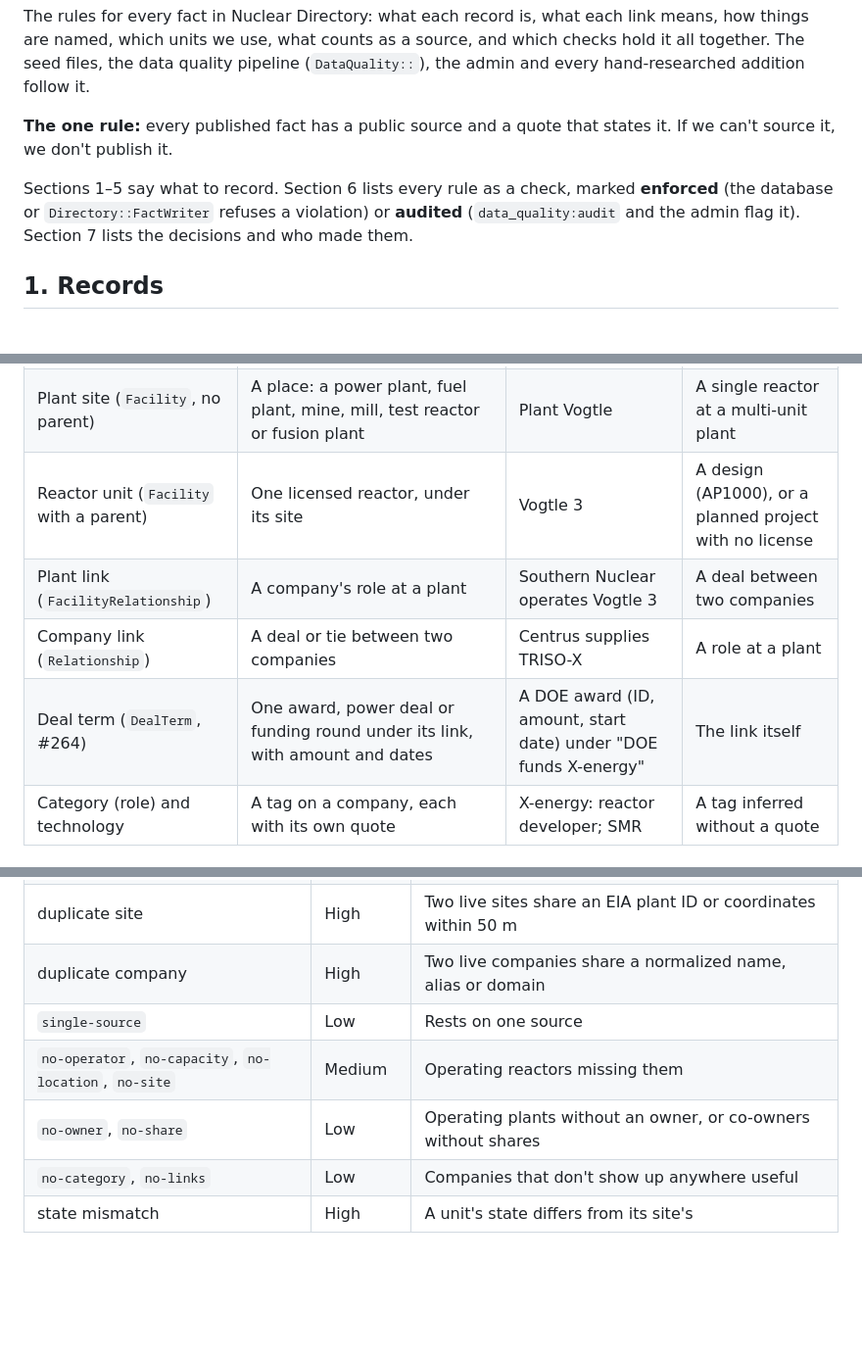
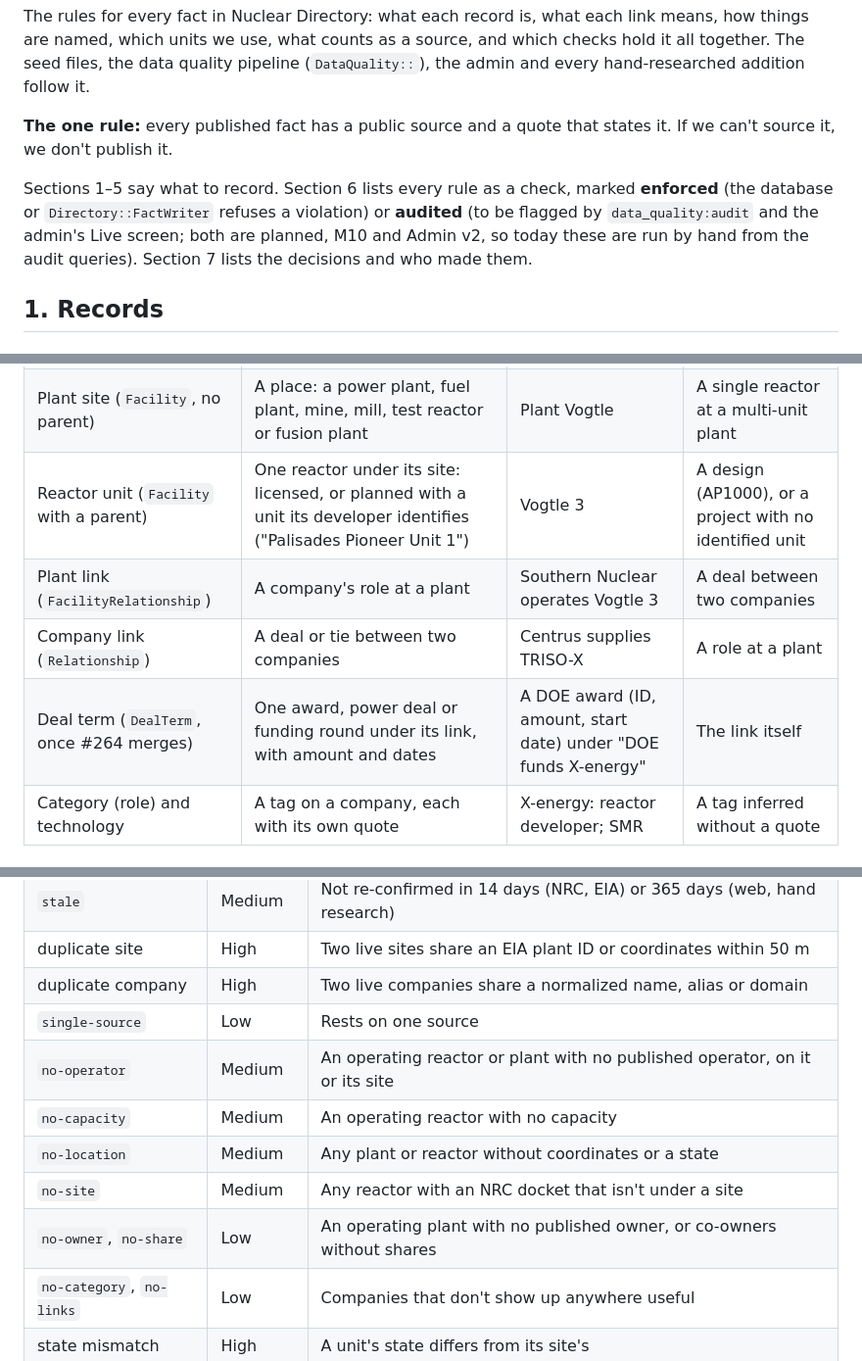
Before and after one commit to Dokspicey/nuclear-directory, a Markdown page: DATA.md, 3 parts joined by grey strips. Shown at 98% size. Rendered like a GitHub page; blank space fills up the shorter version.

Commit message:
DATA.md: mark the audit and deal terms as planned; unit and coverage-check scope
Copilot review of #266.

Co-Authored-By: Claude Opus 5.5 <noreply@anthropic.com>

```diff
--- a/DATA.md
+++ b/DATA.md
@@ -4,7 +4,7 @@ The rules for every fact in Nuclear Directory: what each record is, what each li
 
 **The one rule:** every published fact has a public source and a quote that states it. If we can't source it, we don't publish it.
 
-Sections 1–5 say what to record. Section 6 lists every rule as a check, marked **enforced** (the database or `Directory::FactWriter` refuses a violation) or **audited** (`data_quality:audit` and the admin flag it). Section 7 lists the decisions and who made them.
+Sections 1–5 say what to record. Section 6 lists every rule as a check, marked **enforced** (the database or `Directory::FactWriter` refuses a violation) or **audited** (to be flagged by `data_quality:audit` and the admin's Live screen; both are planned, M10 and Admin v2, so today these are run by hand from the audit queries). Section 7 lists the decisions and who made them.
 
 ## 1. Records
 
@@ -14,10 +14,10 @@ Sections 1–5 say what to record. Section 6 lists every rule as a check, marked
 |---|---|---|---|
 | Company (`Organization`) | One company per brand (decision #23). Legal entities and subsidiaries named by sources become aliases, or a `subsidiary_of` link when a source states the parent | Constellation (aliases: Constellation Energy Generation, LLC) | A person, a project, a fund vehicle no source ties to the firm |
 | Plant site (`Facility`, no parent) | A place: a power plant, fuel plant, mine, mill, test reactor or fusion plant | Plant Vogtle | A single reactor at a multi-unit plant |
-| Reactor unit (`Facility` with a parent) | One licensed reactor, under its site | Vogtle 3 | A design (AP1000), or a planned project with no license |
+| Reactor unit (`Facility` with a parent) | One reactor under its site: licensed, or planned with a unit its developer identifies ("Palisades Pioneer Unit 1") | Vogtle 3 | A design (AP1000), or a project with no identified unit |
 | Plant link (`FacilityRelationship`) | A company's role at a plant | Southern Nuclear operates Vogtle 3 | A deal between two companies |
 | Company link (`Relationship`) | A deal or tie between two companies | Centrus supplies TRISO-X | A role at a plant |
-| Deal term (`DealTerm`, #264) | One award, power deal or funding round under its link, with amount and dates | A DOE award (ID, amount, start date) under "DOE funds X-energy" | The link itself |
+| Deal term (`DealTerm`, once #264 merges) | One award, power deal or funding round under its link, with amount and dates | A DOE award (ID, amount, start date) under "DOE funds X-energy" | The link itself |
 | Category (role) and technology | A tag on a company, each with its own quote | X-energy: reactor developer; SMR | A tag inferred without a quote |
 
 ### Site or unit
@@ -143,8 +143,11 @@ The admin's Live screen and the nightly `data_quality:audit` read the same defin
 | duplicate site | High | Two live sites share an EIA plant ID or coordinates within 50 m |
 | duplicate company | High | Two live companies share a normalized name, alias or domain |
 | `single-source` | Low | Rests on one source |
-| `no-operator`, `no-capacity`, `no-location`, `no-site` | Medium | Operating reactors missing them |
-| `no-owner`, `no-share` | Low | Operating plants without an owner, or co-owners without shares |
+| `no-operator` | Medium | An operating reactor or plant with no published operator, on it or its site |
+| `no-capacity` | Medium | An operating reactor with no capacity |
+| `no-location` | Medium | Any plant or reactor without coordinates or a state |
+| `no-site` | Medium | Any reactor with an NRC docket that isn't under a site |
+| `no-owner`, `no-share` | Low | An operating plant with no published owner, or co-owners without shares |
 | `no-category`, `no-links` | Low | Companies that don't show up anywhere useful |
 | state mismatch | High | A unit's state differs from its site's |
 
```
Also changed, not shown: other parts of DATA.md (+2 -2 lines).
